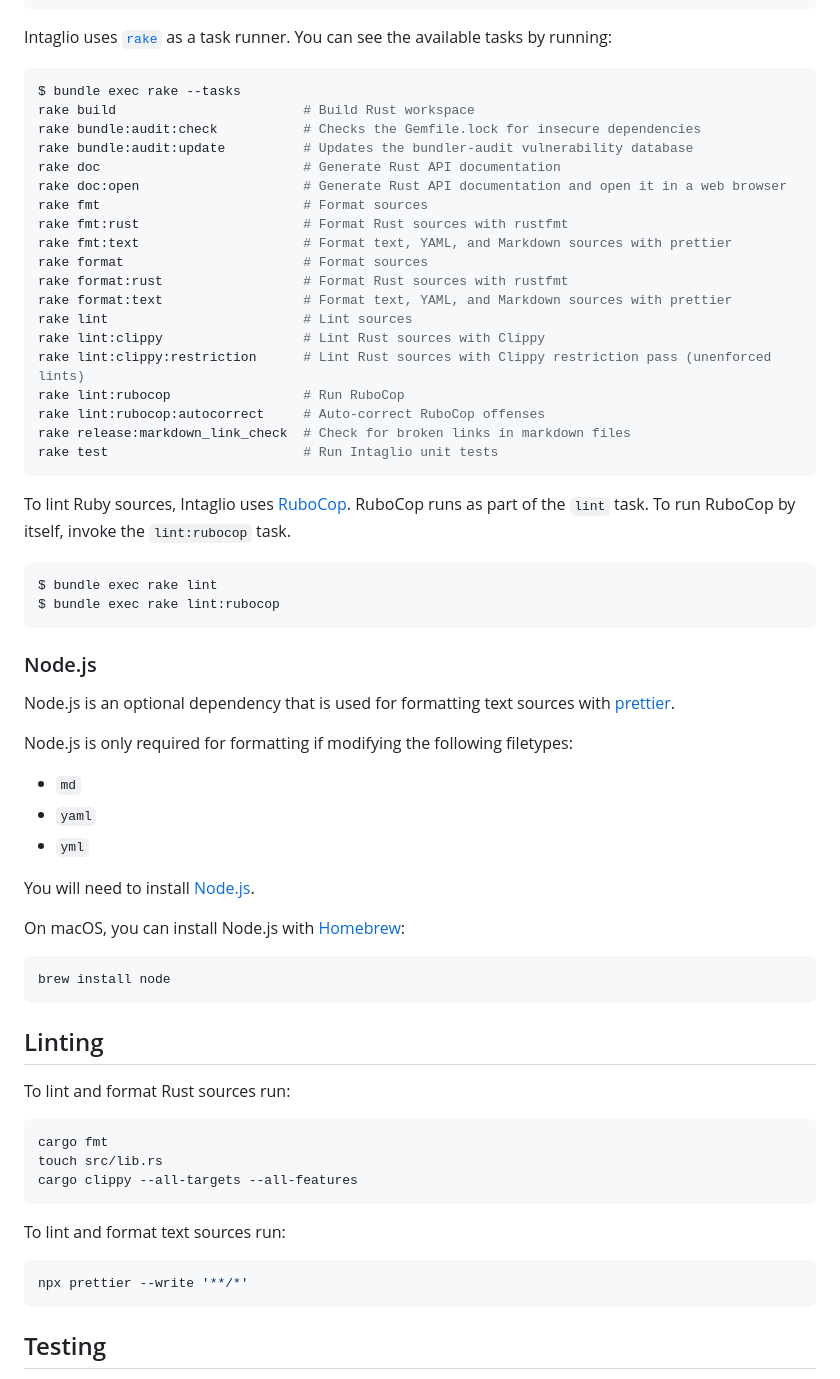
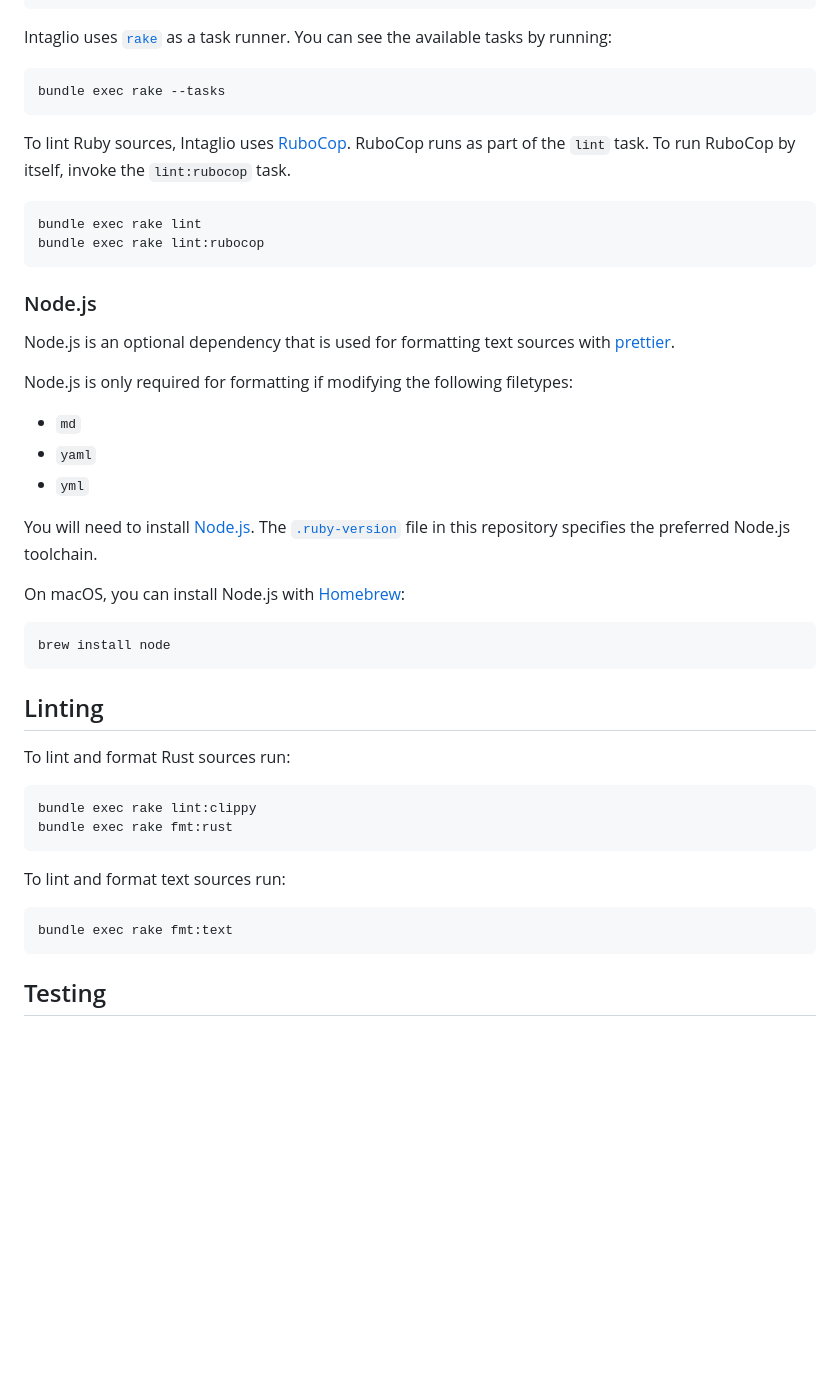
Before and after one commit to artichoke/intaglio, a Markdown page: CONTRIBUTING.md, the part around one of its changes. Rendered like a GitHub page; blank space fills up the shorter version.

````diff
--- a/CONTRIBUTING.md
+++ b/CONTRIBUTING.md
@@ -108,34 +108,16 @@ bundle install
 Intaglio uses [`rake`](Rakefile) as a task runner. You can see the available
 tasks by running:
 
-```console
-$ bundle exec rake --tasks
-rake build                        # Build Rust workspace
-rake bundle:audit:check           # Checks the Gemfile.lock for insecure dependencies
-rake bundle:audit:update          # Updates the bundler-audit vulnerability database
-rake doc                          # Generate Rust API documentation
-rake doc:open                     # Generate Rust API documentation and open it in a web browser
-rake fmt                          # Format sources
-rake fmt:rust                     # Format Rust sources with rustfmt
-rake fmt:text                     # Format text, YAML, and Markdown sources with prettier
-rake format                       # Format sources
-rake format:rust                  # Format Rust sources with rustfmt
-rake format:text                  # Format text, YAML, and Markdown sources with prettier
-rake lint                         # Lint sources
-rake lint:clippy                  # Lint Rust sources with Clippy
-rake lint:clippy:restriction      # Lint Rust sources with Clippy restriction pass (unenforced lints)
-rake lint:rubocop                 # Run RuboCop
-rake lint:rubocop:autocorrect     # Auto-correct RuboCop offenses
-rake release:markdown_link_check  # Check for broken links in markdown files
-rake test                         # Run Intaglio unit tests
+```sh
+bundle exec rake --tasks
 ```
 
 To lint Ruby sources, Intaglio uses [RuboCop]. RuboCop runs as part of the
 `lint` task. To run RuboCop by itself, invoke the `lint:rubocop` task.
 
-```console
-$ bundle exec rake lint
-$ bundle exec rake lint:rubocop
+```sh
+bundle exec rake lint
+bundle exec rake lint:rubocop
 ```
 
 ### Node.js
@@ -149,7 +131,8 @@ Node.js is only required for formatting if modifying the following filetypes:
 - `yaml`
 - `yml`
 
-You will need to install [Node.js].
+You will need to install [Node.js]. The [`.ruby-version`](.ruby-version) file in
+this repository specifies the preferred Node.js toolchain.
 
 On macOS, you can install Node.js with [Homebrew]:
 
@@ -162,15 +145,14 @@ brew install node
 To lint and format Rust sources run:
 
 ```sh
-cargo fmt
-touch src/lib.rs
-cargo clippy --all-targets --all-features
+bundle exec rake lint:clippy
+bundle exec rake fmt:rust
 ```
 
 To lint and format text sources run:
 
 ```sh
-npx prettier --write '**/*'
+bundle exec rake fmt:text
 ```
 
 ## Testing
````
Also changed, not shown: other parts of CONTRIBUTING.md (+1 -1 lines).
